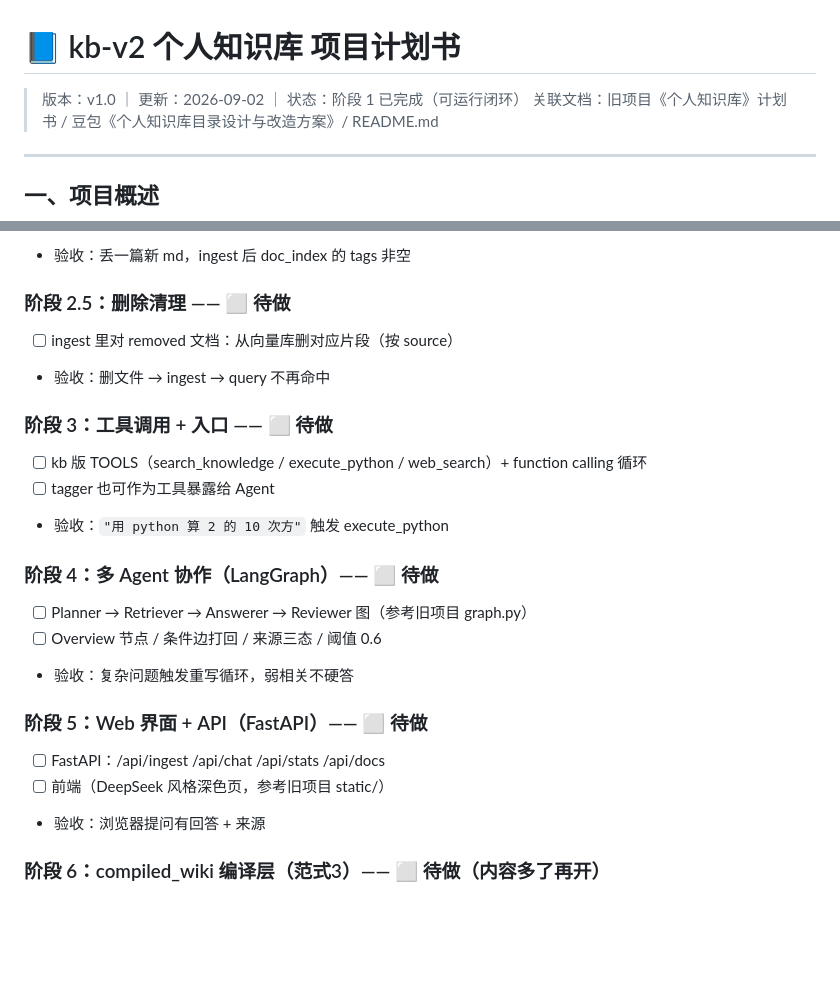
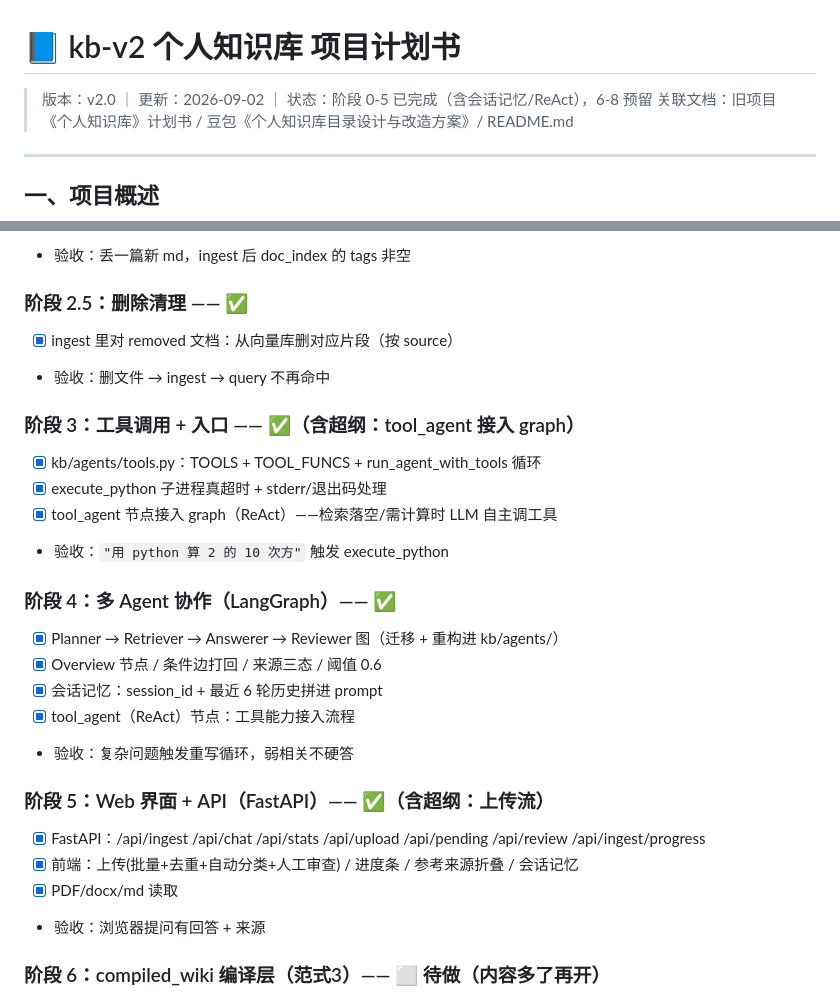
Before and after one commit to Jesse-qil/kb, a Markdown page: 项目计划书.md, 2 parts joined by grey strips. Drawn GitHub-style; blank space fills up the shorter version.

```diff
--- a/项目计划书.md
+++ b/项目计划书.md
@@ -1,6 +1,6 @@
 # 📘 kb-v2 个人知识库 项目计划书
 
-> 版本：v1.0 ｜ 更新：2026-09-02 ｜ 状态：阶段 1 已完成（可运行闭环）
+> 版本：v2.0 ｜ 更新：2026-09-02 ｜ 状态：阶段 0-5 已完成（含会话记忆/ReAct），6-8 预留
 > 关联文档：旧项目《个人知识库》计划书 / 豆包《个人知识库目录设计与改造方案》/ README.md
 
 ---
@@ -339,23 +339,27 @@ python -m kb.cli reset      # 清空重建
 - [ ] 入库流程接入 tagger + chunk_cache
 - 验收：丢一篇新 md，ingest 后 doc_index 的 tags 非空
 
-### 阶段 2.5：删除清理 —— ⬜ 待做
-- [ ] ingest 里对 removed 文档：从向量库删对应片段（按 source）
+### 阶段 2.5：删除清理 —— ✅
+- [x] ingest 里对 removed 文档：从向量库删对应片段（按 source）
 - 验收：删文件 → ingest → query 不再命中
 
-### 阶段 3：工具调用 + 入口 —— ⬜ 待做
-- [ ] kb 版 TOOLS（search_knowledge / execute_python / web_search）+ function calling 循环
-- [ ] tagger 也可作为工具暴露给 Agent
+### 阶段 3：工具调用 + 入口 —— ✅（含超纲：tool_agent 接入 graph）
+- [x] kb/agents/tools.py：TOOLS + TOOL_FUNCS + run_agent_with_tools 循环
+- [x] execute_python 子进程真超时 + stderr/退出码处理
+- [x] tool_agent 节点接入 graph（ReAct）——检索落空/需计算时 LLM 自主调工具
 - 验收：`"用 python 算 2 的 10 次方"` 触发 execute_python
 
-### 阶段 4：多 Agent 协作（LangGraph）—— ⬜ 待做
-- [ ] Planner → Retriever → Answerer → Reviewer 图（参考旧项目 graph.py）
-- [ ] Overview 节点 / 条件边打回 / 来源三态 / 阈值 0.6
+### 阶段 4：多 Agent 协作（LangGraph）—— ✅
+- [x] Planner → Retriever → Answerer → Reviewer 图（迁移 + 重构进 kb/agents/）
+- [x] Overview 节点 / 条件边打回 / 来源三态 / 阈值 0.6
+- [x] 会话记忆：session_id + 最近 6 轮历史拼进 prompt
+- [x] tool_agent（ReAct）节点：工具能力接入流程
 - 验收：复杂问题触发重写循环，弱相关不硬答
 
-### 阶段 5：Web 界面 + API（FastAPI）—— ⬜ 待做
-- [ ] FastAPI：/api/ingest /api/chat /api/stats /api/docs
-- [ ] 前端（DeepSeek 风格深色页，参考旧项目 static/）
+### 阶段 5：Web 界面 + API（FastAPI）—— ✅（含超纲：上传流）
+- [x] FastAPI：/api/ingest /api/chat /api/stats /api/upload /api/pending /api/review /api/ingest/progress
+- [x] 前端：上传(批量+去重+自动分类+人工审查) / 进度条 / 参考来源折叠 / 会话记忆
+- [x] PDF/docx/md 读取
 - 验收：浏览器提问有回答 + 来源
 
 ### 阶段 6：compiled_wiki 编译层（范式3）—— ⬜ 待做（内容多了再开）
```
Also changed, not shown: 面试八股深挖.md (+14 -5 lines), 项目理解指南.md (+16 -5 lines).
